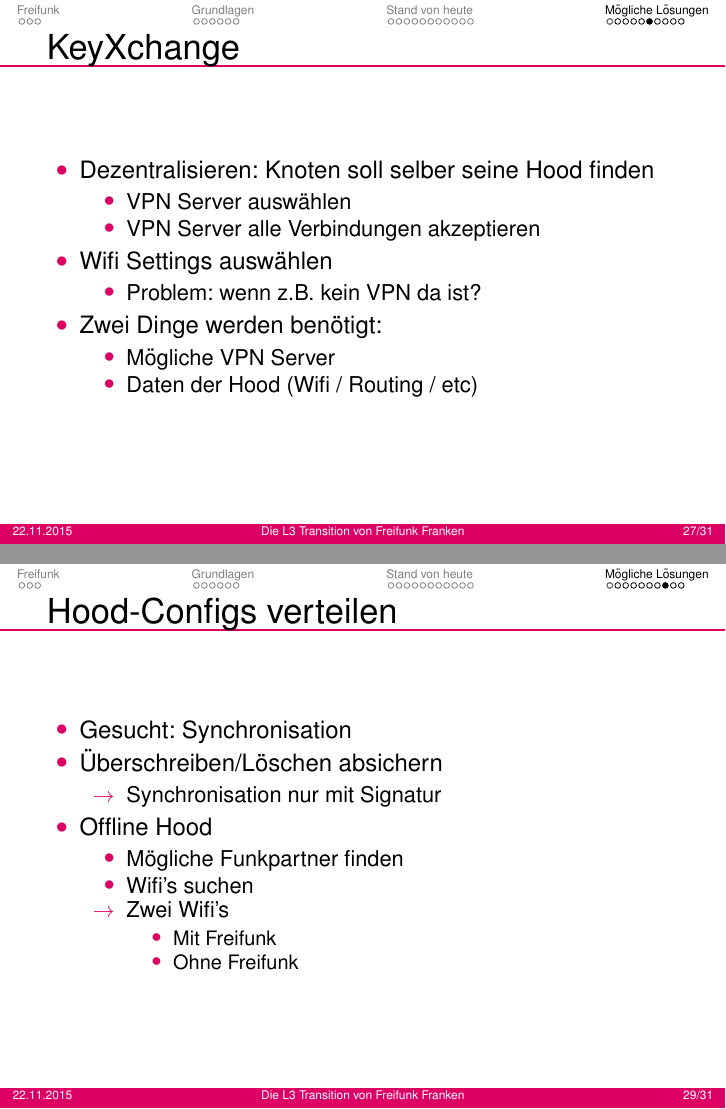
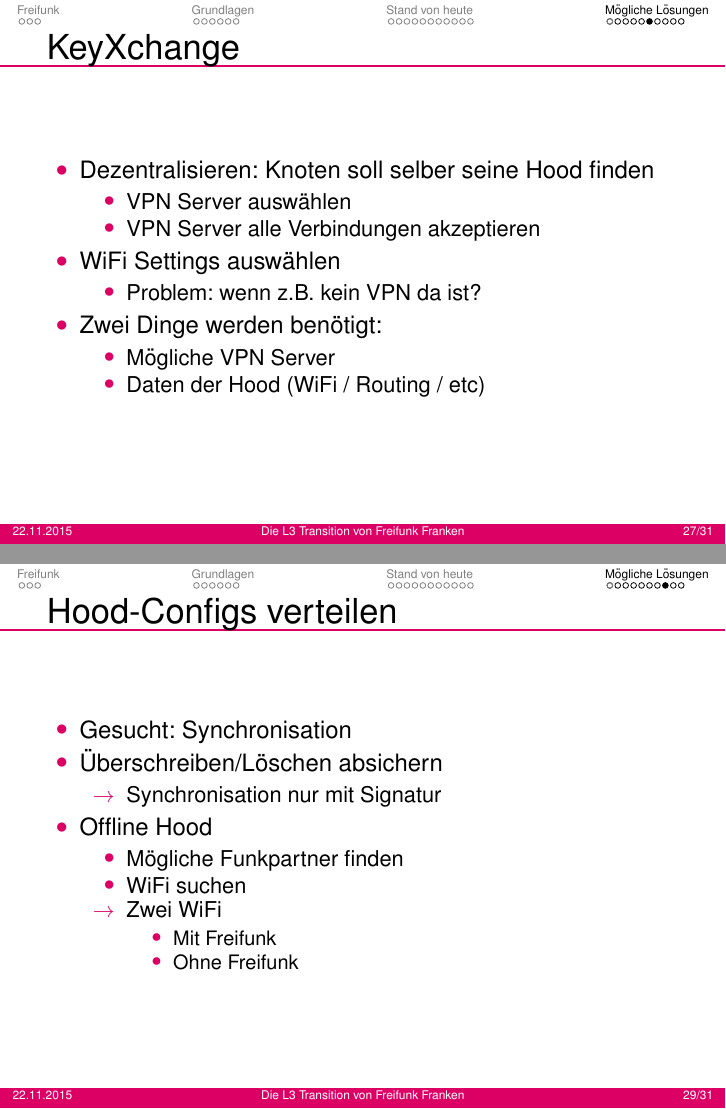
Before and after one commit to RedDog99/vortrag-erlug2016, LaTeX slides (main.tex, which reads loesungen.tex): pages 29 and 31 of 34, joined at a grey line. Compiled offline with pdfLaTeX; a LaTeX package or settings file that is missing is left out.

Commit message:
Thx to Kratz00
Signed-off-by: Tim Niemeyer <tim.niemeyer@mastersword.de>

```diff
--- a/loesungen.tex
+++ b/loesungen.tex
@@ -75,14 +75,14 @@
             \item VPN Server auswählen
             \item VPN Server alle Verbindungen akzeptieren
         \end{itemize}
-        \item Wifi Settings auswählen
+        \item WiFi Settings auswählen
         \begin{itemize}
             \item Problem: wenn z.B. kein VPN da ist?
         \end{itemize}
         \item Zwei Dinge werden benötigt:
         \begin{itemize}
             \item Mögliche VPN Server
-            \item Daten der Hood (Wifi / Routing / etc)
+            \item Daten der Hood (WiFi / Routing / etc)
         \end{itemize}
     \end{itemize}
 \end{frame}
@@ -136,8 +136,8 @@
         \item Offline Hood
         \begin{itemize}
             \item Mögliche Funkpartner finden
-            \item Wifi's suchen
-            \item[$\rightarrow$] Zwei Wifi's
+            \item WiFi suchen
+            \item[$\rightarrow$] Zwei WiFi
             \begin{itemize}
                 \item Mit Freifunk
                 \item Ohne Freifunk
```
Also changed, not shown: grundlagen.tex (+3 -3 lines), standheute.tex (+2 -2 lines), loesungen.tex (2 more changed lines).
